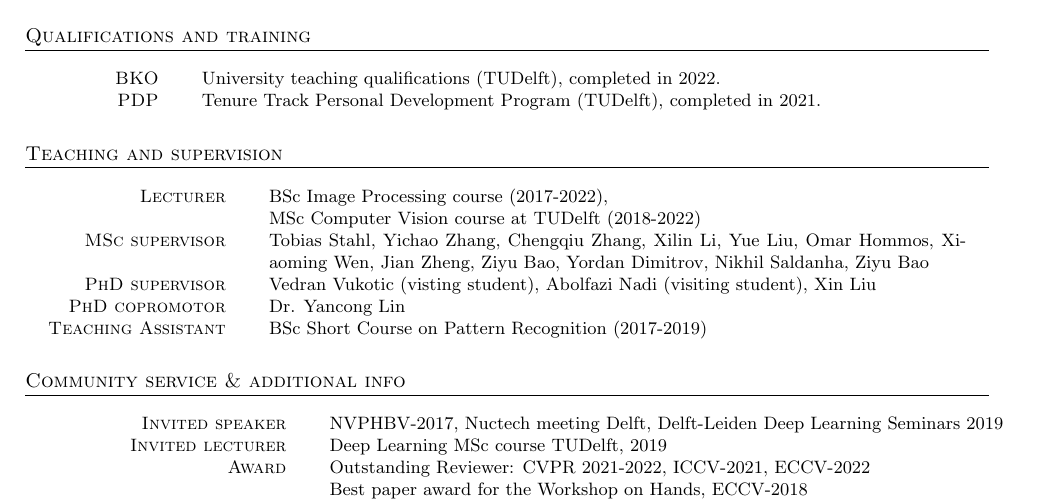
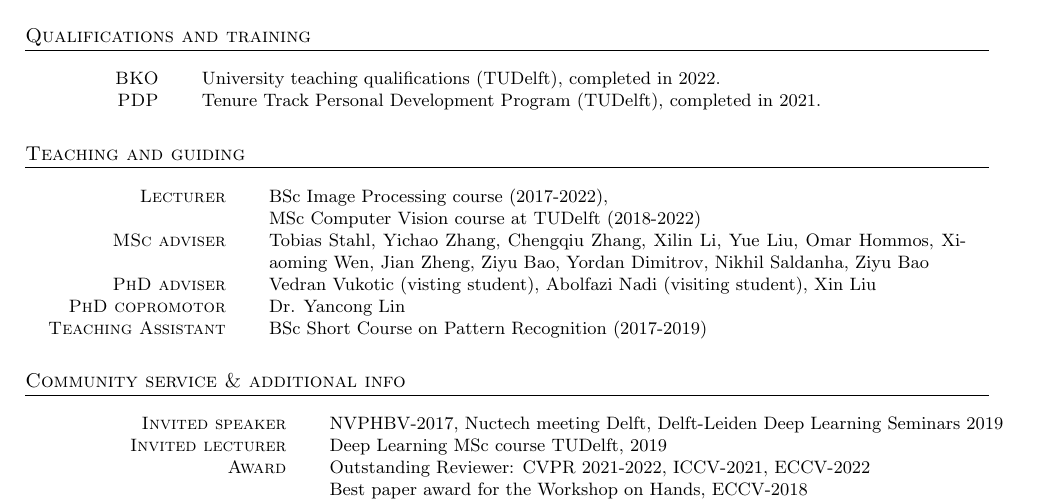
Before and after one commit to SilviaLauraPintea/SilviaLauraPintea.github.io, a LaTeX CV (cv/cv.tex): part of page 2 of 2, cut so that both start at the same text. Compiled offline with pdfLaTeX.

Commit message:
Updated cv

```diff
--- a/cv/cv.tex
+++ b/cv/cv.tex
@@ -113,13 +113,13 @@
             \textsc{PDP}                   & Tenure Track Personal Development Program (TUDelft), completed in 2021.\\
 		\end{tabular}
 		%====================================================================================================
-		\section{Teaching and supervision}
+		\section{Teaching and guiding}
 		\begin{tabular}{r@{\hskip 0.3in}p{12.3cm}}
 			%Teaching___________________________________________________________________________________
 			\textsc{Lecturer}		            & BSc Image Processing course (2017-2022),\\
                                                 & MSc Computer Vision course at TUDelft (2018-2022)\\
-			\textsc{MSc supervisor}             & Tobias Stahl, Yichao Zhang, Chengqiu Zhang, Xilin Li, Yue Liu, Omar Hommos, Xiaoming Wen, Jian Zheng, Ziyu Bao, Yordan Dimitrov, Nikhil Saldanha, Ziyu Bao\\
-			\textsc{PhD supervisor}             & Vedran Vukotic (visting student), Abolfazi Nadi (visiting student), Xin Liu\\
+			\textsc{MSc adviser}                & Tobias Stahl, Yichao Zhang, Chengqiu Zhang, Xilin Li, Yue Liu, Omar Hommos, Xiaoming Wen, Jian Zheng, Ziyu Bao, Yordan Dimitrov, Nikhil Saldanha, Ziyu Bao\\
+			\textsc{PhD adviser}                & Vedran Vukotic (visting student), Abolfazi Nadi (visiting student), Xin Liu\\
 			\textsc{PhD copromotor}             & Dr. Yancong Lin\\
             \textsc{Teaching Assistant}         & BSc Short Course on Pattern Recognition (2017-2019)\\
 		\end{tabular}
```
Also changed, not shown: cv/cv.pdf, cv/cv.tex (4 more changed lines).
